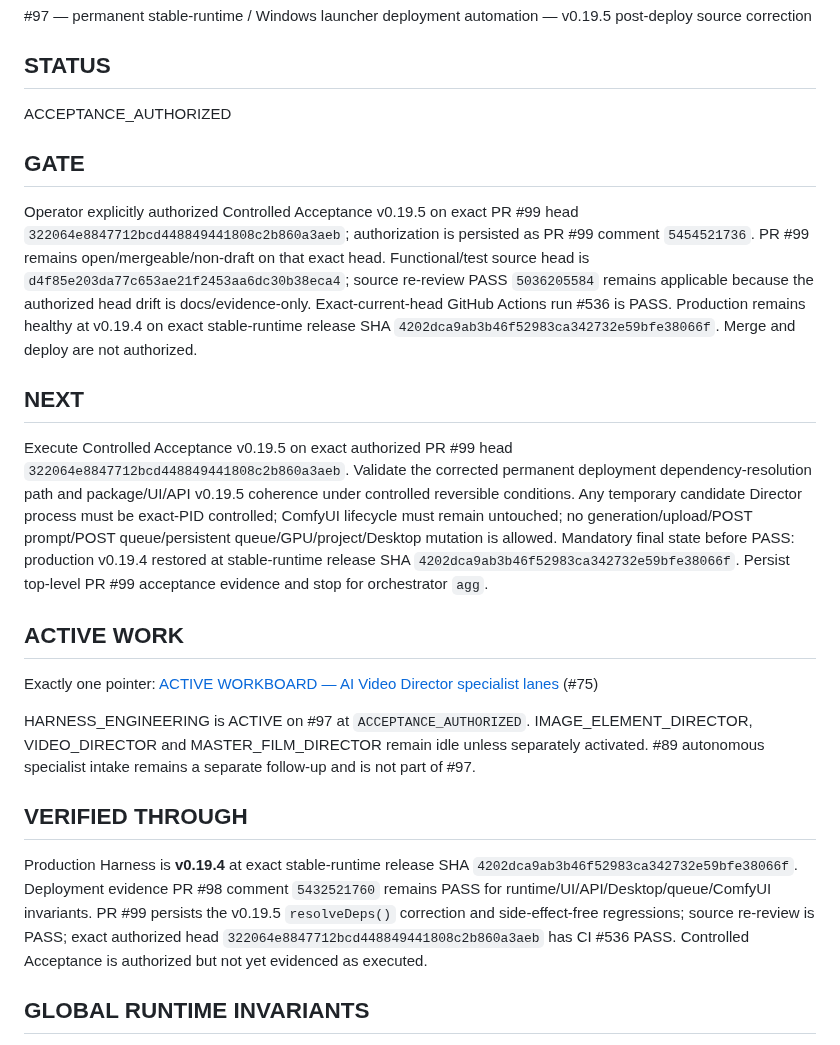
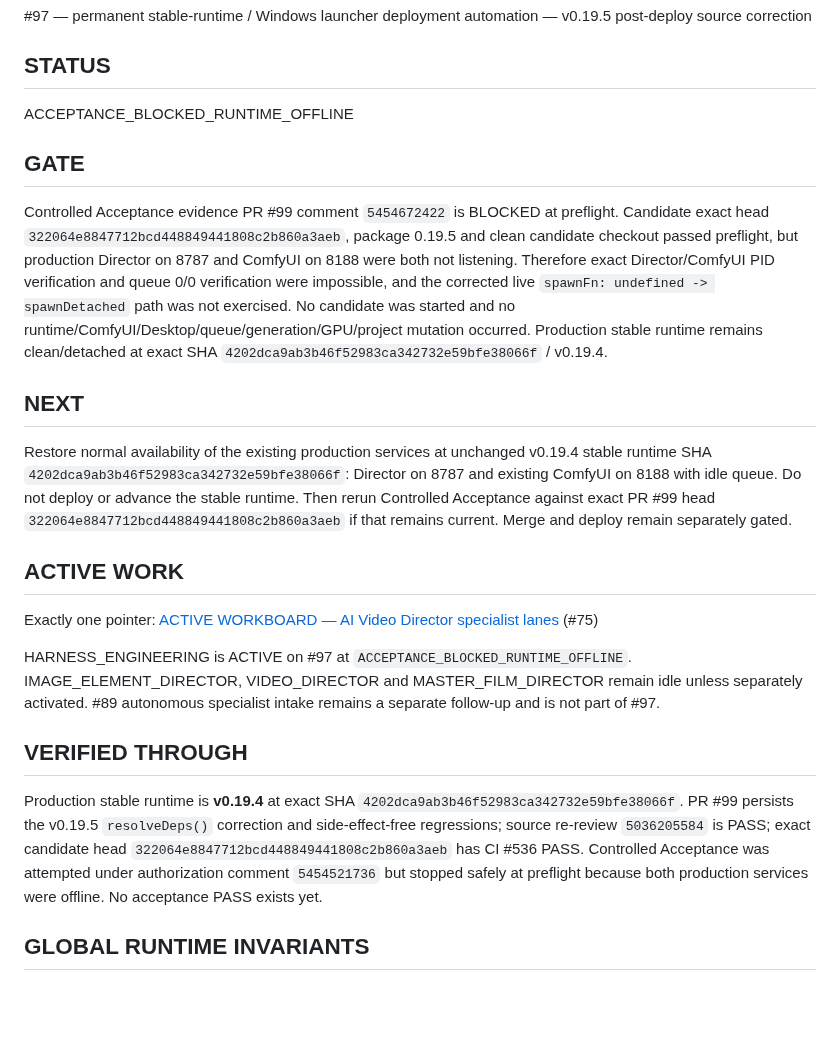
Before and after one commit to mrhz1973/ai-video-director, a Markdown page: docs/runtime/CURRENT_FRONTIER.md, the part around the change. GitHub-like rendering; blank space fills up the shorter version.

Commit message:
docs: record #97 acceptance runtime blocker

```diff
--- a/docs/runtime/CURRENT_FRONTIER.md
+++ b/docs/runtime/CURRENT_FRONTIER.md
@@ -26,25 +26,25 @@ AI Video Director specialist operations
 
 ## STATUS
 
-ACCEPTANCE_AUTHORIZED
+ACCEPTANCE_BLOCKED_RUNTIME_OFFLINE
 
 ## GATE
 
-Operator explicitly authorized Controlled Acceptance v0.19.5 on exact PR #99 head `322064e8847712bcd448849441808c2b860a3aeb`; authorization is persisted as PR #99 comment `5454521736`. PR #99 remains open/mergeable/non-draft on that exact head. Functional/test source head is `d4f85e203da77c653ae21f2453aa6dc30b38eca4`; source re-review PASS `5036205584` remains applicable because the authorized head drift is docs/evidence-only. Exact-current-head GitHub Actions run #536 is PASS. Production remains healthy at v0.19.4 on exact stable-runtime release SHA `4202dca9ab3b46f52983ca342732e59bfe38066f`. Merge and deploy are not authorized.
+Controlled Acceptance evidence PR #99 comment `5454672422` is BLOCKED at preflight. Candidate exact head `322064e8847712bcd448849441808c2b860a3aeb`, package 0.19.5 and clean candidate checkout passed preflight, but production Director on 8787 and ComfyUI on 8188 were both not listening. Therefore exact Director/ComfyUI PID verification and queue 0/0 verification were impossible, and the corrected live `spawnFn: undefined -> spawnDetached` path was not exercised. No candidate was started and no runtime/ComfyUI/Desktop/queue/generation/GPU/project mutation occurred. Production stable runtime remains clean/detached at exact SHA `4202dca9ab3b46f52983ca342732e59bfe38066f` / v0.19.4.
 
 ## NEXT
 
-Execute Controlled Acceptance v0.19.5 on exact authorized PR #99 head `322064e8847712bcd448849441808c2b860a3aeb`. Validate the corrected permanent deployment dependency-resolution path and package/UI/API v0.19.5 coherence under controlled reversible conditions. Any temporary candidate Director process must be exact-PID controlled; ComfyUI lifecycle must remain untouched; no generation/upload/POST prompt/POST queue/persistent queue/GPU/project/Desktop mutation is allowed. Mandatory final state before PASS: production v0.19.4 restored at stable-runtime release SHA `4202dca9ab3b46f52983ca342732e59bfe38066f`. Persist top-level PR #99 acceptance evidence and stop for orchestrator `agg`.
+Restore normal availability of the existing production services at unchanged v0.19.4 stable runtime SHA `4202dca9ab3b46f52983ca342732e59bfe38066f`: Director on 8787 and existing ComfyUI on 8188 with idle queue. Do not deploy or advance the stable runtime. Then rerun Controlled Acceptance against exact PR #99 head `322064e8847712bcd448849441808c2b860a3aeb` if that remains current. Merge and deploy remain separately gated.
 
 ## ACTIVE WORK
 
 Exactly one pointer: [ACTIVE WORKBOARD — AI Video Director specialist lanes](https://github.com/mrhz1973/ai-video-director/issues/75) (#75)
 
-HARNESS_ENGINEERING is ACTIVE on #97 at `ACCEPTANCE_AUTHORIZED`. IMAGE_ELEMENT_DIRECTOR, VIDEO_DIRECTOR and MASTER_FILM_DIRECTOR remain idle unless separately activated. #89 autonomous specialist intake remains a separate follow-up and is not part of #97.
+HARNESS_ENGINEERING is ACTIVE on #97 at `ACCEPTANCE_BLOCKED_RUNTIME_OFFLINE`. IMAGE_ELEMENT_DIRECTOR, VIDEO_DIRECTOR and MASTER_FILM_DIRECTOR remain idle unless separately activated. #89 autonomous specialist intake remains a separate follow-up and is not part of #97.
 
 ## VERIFIED THROUGH
 
-Production Harness is **v0.19.4** at exact stable-runtime release SHA `4202dca9ab3b46f52983ca342732e59bfe38066f`. Deployment evidence PR #98 comment `5432521760` remains PASS for runtime/UI/API/Desktop/queue/ComfyUI invariants. PR #99 persists the v0.19.5 `resolveDeps()` correction and side-effect-free regressions; source re-review is PASS; exact authorized head `322064e8847712bcd448849441808c2b860a3aeb` has CI #536 PASS. Controlled Acceptance is authorized but not yet evidenced as executed.
+Production stable runtime is **v0.19.4** at exact SHA `4202dca9ab3b46f52983ca342732e59bfe38066f`. PR #99 persists the v0.19.5 `resolveDeps()` correction and side-effect-free regressions; source re-review `5036205584` is PASS; exact candidate head `322064e8847712bcd448849441808c2b860a3aeb` has CI #536 PASS. Controlled Acceptance was attempted under authorization comment `5454521736` but stopped safely at preflight because both production services were offline. No acceptance PASS exists yet.
 
 ## GLOBAL RUNTIME INVARIANTS
 
```
